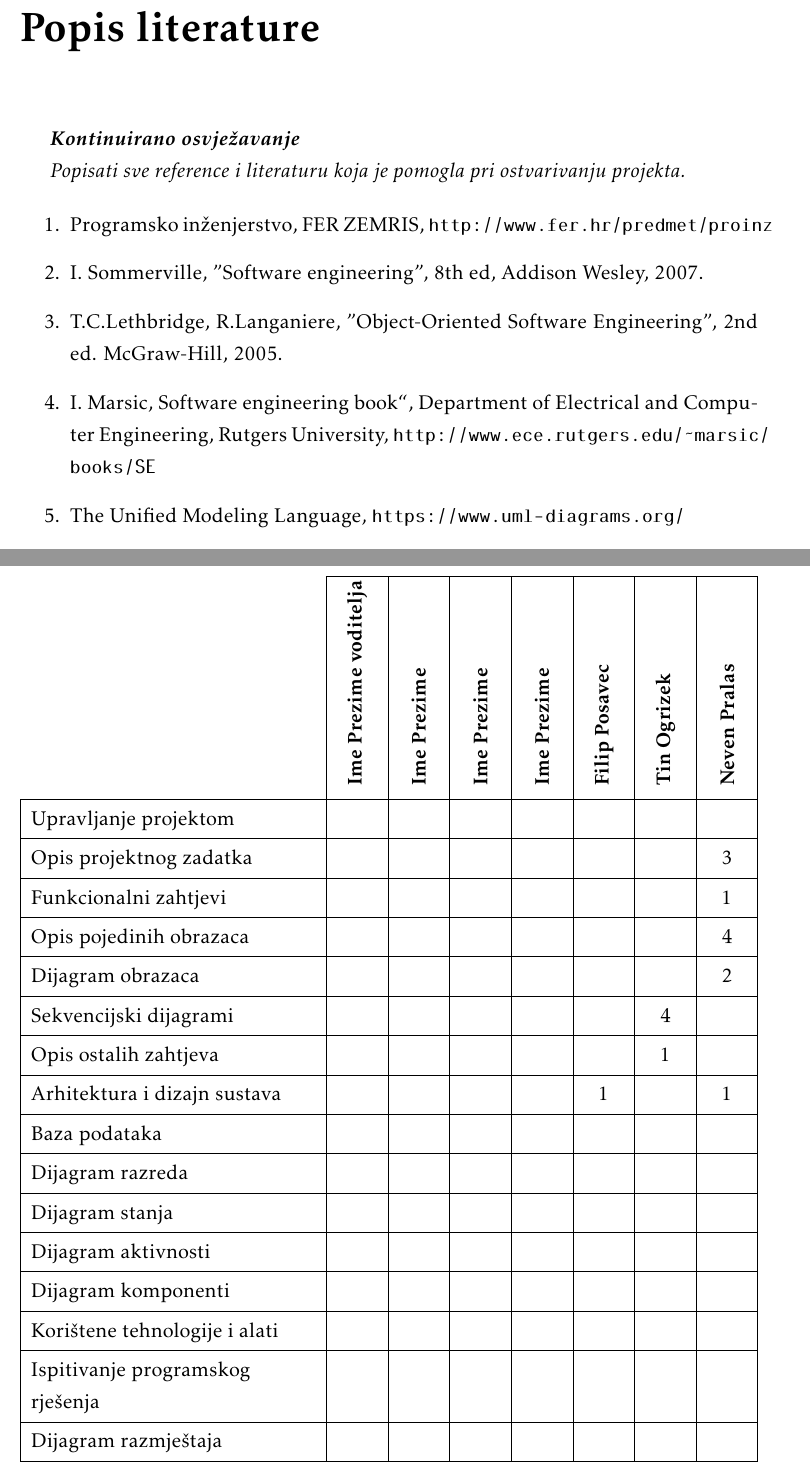
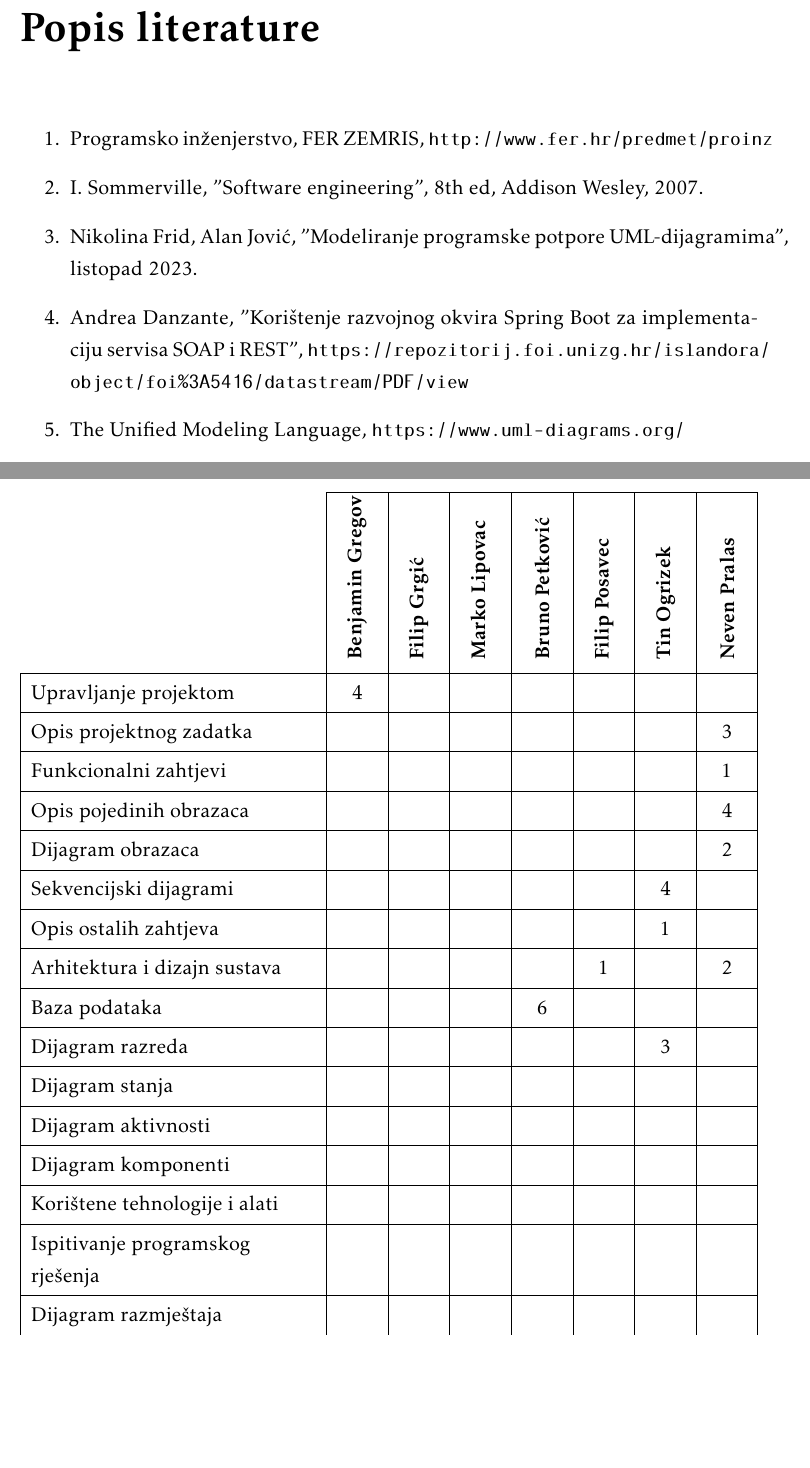
Before and after one commit to BGOFFICIAL/Teletabisi, a LaTeX document (Dokumentacija/texFiles/PROGI_ProjektnaDokumentacija.tex, which reads Dokumentacija/texFiles/Dodatak.tex, Dokumentacija/texFiles/Literatura.tex): two parts of pages 46 and 49 of 51, joined at a grey line, cut so that both start at the same text, the shorter picture padded with empty space. Compiled offline with pdfLaTeX.

Commit message:
Literatura+Doprinos članova
Napisana literatura i doprinos članova izražen u broju sati

```diff
--- a/Dokumentacija/texFiles/Dodatak.tex
+++ b/Dokumentacija/texFiles/Dodatak.tex
@@ -61,8 +61,8 @@
 					rowhead = 1,
 				}
 
-				\SetCell[c=1]{c}{} & \SetCell[c=1]{c}{\rotatebox{90}{\textbf{Ime Prezime voditelja}}} & \SetCell[c=1]{c}{\rotatebox{90}{\textbf{Ime Prezime }}} &	\SetCell[c=1]{c}{\rotatebox{90}{\textbf{Ime Prezime }}} & \SetCell[c=1]{c}{\rotatebox{90}{\textbf{Ime Prezime }}} &	\SetCell[c=1]{c}{\rotatebox{90}{\textbf{Filip Posavec }}} & \SetCell[c=1]{c}{\rotatebox{90}{\textbf{Tin Ogrizek }}} &	\SetCell[c=1]{c}{\rotatebox{90}{\textbf{Neven Pralas }}} \\
-				Upravljanje projektom 		&  &  &  &  &  &  & \\
+				\SetCell[c=1]{c}{} & \SetCell[c=1]{c}{\rotatebox{90}{\textbf{Benjamin Gregov}}} & \SetCell[c=1]{c}{\rotatebox{90}{\textbf{Filip Grgić }}} &	\SetCell[c=1]{c}{\rotatebox{90}{\textbf{Marko Lipovac }}} & \SetCell[c=1]{c}{\rotatebox{90}{\textbf{Bruno Petković }}} &	\SetCell[c=1]{c}{\rotatebox{90}{\textbf{Filip Posavec }}} & \SetCell[c=1]{c}{\rotatebox{90}{\textbf{Tin Ogrizek }}} &	\SetCell[c=1]{c}{\rotatebox{90}{\textbf{Neven Pralas }}} \\
+				Upravljanje projektom 		&  4  &  &  &  &  & \\
 				Opis projektnog zadatka 	&  &  &  &  &  &  &  3 \\
 
 				Funkcionalni zahtjevi       &  &  &  &  &  &  &  1  \\
@@ -71,9 +71,9 @@
 				Sekvencijski dijagrami 		&  &  &  &  &  &  4  \\
 				Opis ostalih zahtjeva 		&  &  &  &  &  &  1  \\
 
-				Arhitektura i dizajn sustava	 &  &  &  &  &  1  &  &  1   \\
-				Baza podataka				&  &  &  &  &  &  &   \\
-				Dijagram razreda 			&  &  &  &  &  &  &   \\
+				Arhitektura i dizajn sustava	 &  &  &  &  &  1  &  &  2   \\
+				Baza podataka				&  &  &  &  6  &  &   \\
+				Dijagram razreda 			&  &  &  &  &  &  3   \\
 				Dijagram stanja				&  &  &  &  &  &  &  \\
 				Dijagram aktivnosti 		&  &  &  &  &  &  &  \\
 				Dijagram komponenti			&  &  &  &  &  &  &  \\
@@ -83,14 +83,20 @@
 				Upute za puštanje u pogon 		&  &  &  &  &  &  &  \\
 				Dnevnik sastajanja 			&  &  &  &  &  &  &  1  \\
 				Zaključak i budući rad 		&  &  &  &  &  &  &  \\
-				Popis literature 			&  &  &  &  &  &  &  \\
+				Popis literature 			&  &  &  &  &  &  &  1  \\
 				&  &  &  &  &  &  &  \\ \hline
 				\textit{Dodatne stavke kako ste podijelili izradu aplikacije} 			&  &  &  &  &  &  &  \\
-				\textit{npr. izrada početne stranice} 				&  &  &  &  &  &  &  \\
-				\textit{izrada baze podataka} 		 			&  &  &  &  &  &  & \\
-				\textit{spajanje s bazom podataka} 							&  &  &  &  &  &  &  \\
-				\textit{back end} 							&  &  &  &  &  &  &  \\
-				 							&  &  &  &  &  &  &\\
+				\textit{izrada početne stranice} 				&  &  6  &  &  &  2  &  2  &  \\
+				\textit{izrada pacijent stranice} 				&  &  &  &  &  1  &  \\
+				\textit{izrada djelatnik stranice} 				&  &  &  &  &  1  &  \\
+				\textit{izrada login stranice} 				&  9  &  2  &  &  &  \\
+				\textit{izrada registracijske stranice} 				&  &  &  2  &  &  10  &  \\
+				\textit{izrada admin stranice} 				&  &  &  11  &  &  &  2  \\
+				\textit{izrada baze podataka} 		 			&  &  &  &  7  &  & \\
+				\textit{spajanje s bazom podataka} 							&  2  &  &  &  3  &  &  1 \\
+				\textit{back end} 						    &  7  &  7  &  3  &  4  &  2  &  8  &  7  \\
+				\textit{front end} 							&  4  &  6  &  6  &  2  &  7  &  2  &  2\\
+				                                            &  &  &  &  &  &  &\\
 			\end{longtblr}
 
 
--- a/Dokumentacija/texFiles/Literatura.tex
+++ b/Dokumentacija/texFiles/Literatura.tex
@@ -1,10 +1,5 @@
 \chapter*{Popis literature}
 		\addcontentsline{toc}{chapter}{Popis literature}
-
- 		\textbf{\textit{Kontinuirano osvježavanje}}
-
-		\textit{Popisati sve reference i literaturu koja je pomogla pri ostvarivanju projekta.}
-
 
 		\begin{enumerate}
 
@@ -13,9 +8,10 @@
 
 			\item  I. Sommerville, "Software engineering", 8th ed, Addison Wesley, 2007.
 
-			\item  T.C.Lethbridge, R.Langaniere, "Object-Oriented Software Engineering", 2nd ed. McGraw-Hill, 2005.
+			\item  Nikolina Frid, Alan Jović, "Modeliranje programske potpore UML-dijagramima", listopad 2023.
 
-			\item  I. Marsic, Software engineering book``, Department of Electrical and Computer Engineering, Rutgers University, \url{http://www.ece.rutgers.edu/~marsic/books/SE}
+			\item  Andrea Danzante, "Korištenje razvojnog okvira Spring Boot za
+			implementaciju servisa SOAP i REST", \url{https://repozitorij.foi.unizg.hr/islandora/object/foi%3A5416/datastream/PDF/view}
 
 			\item  The Unified Modeling Language, \url{https://www.uml-diagrams.org/}
 
```
Also changed, not shown: Dokumentacija/texFiles/PROGI_ProjektnaDokumentacija.pdf (deleted), PROGI_2023_Teletabisi_v1_0.pdf (deleted), PROGI_ProjektnaDokumentacija.pdf (added), 2 other files.
